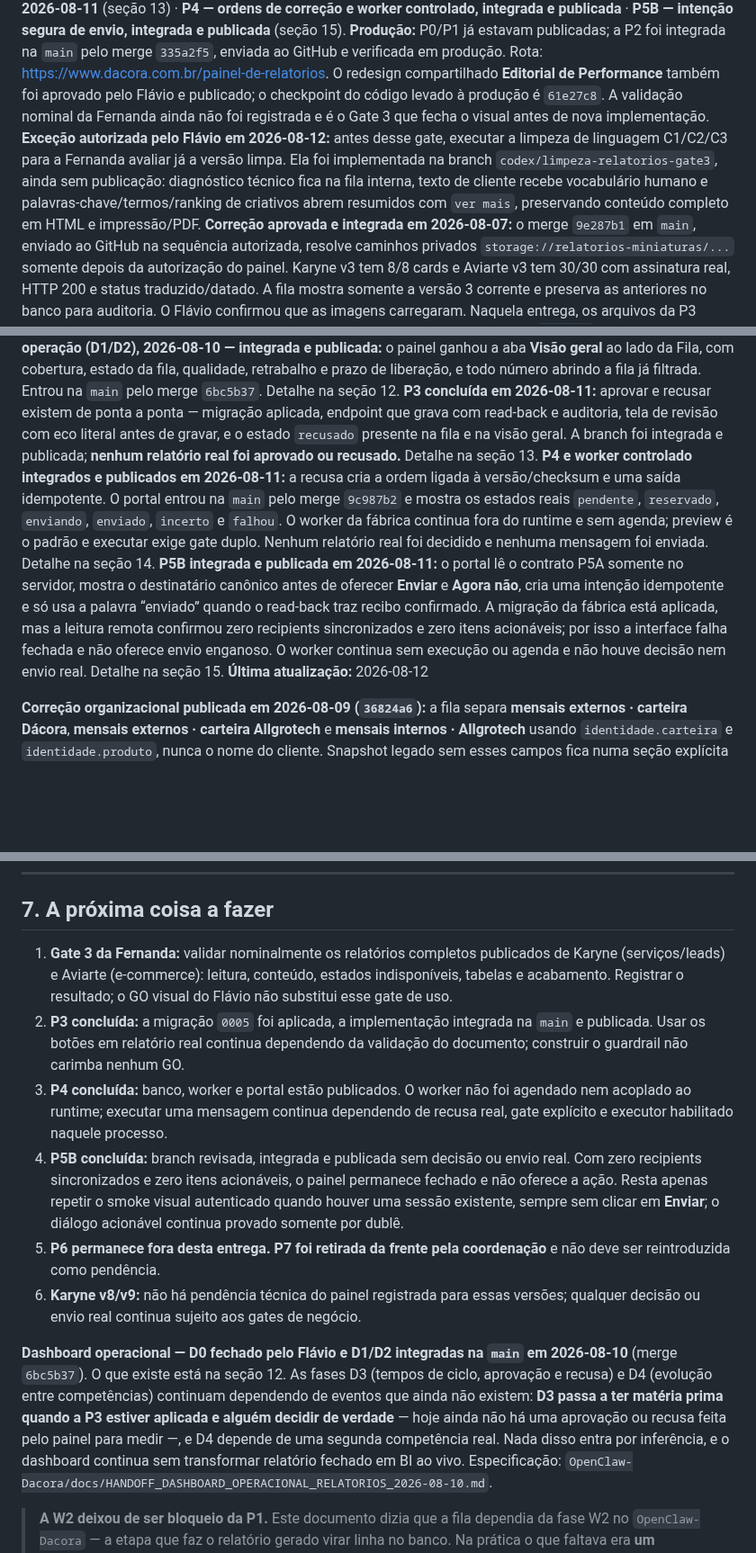
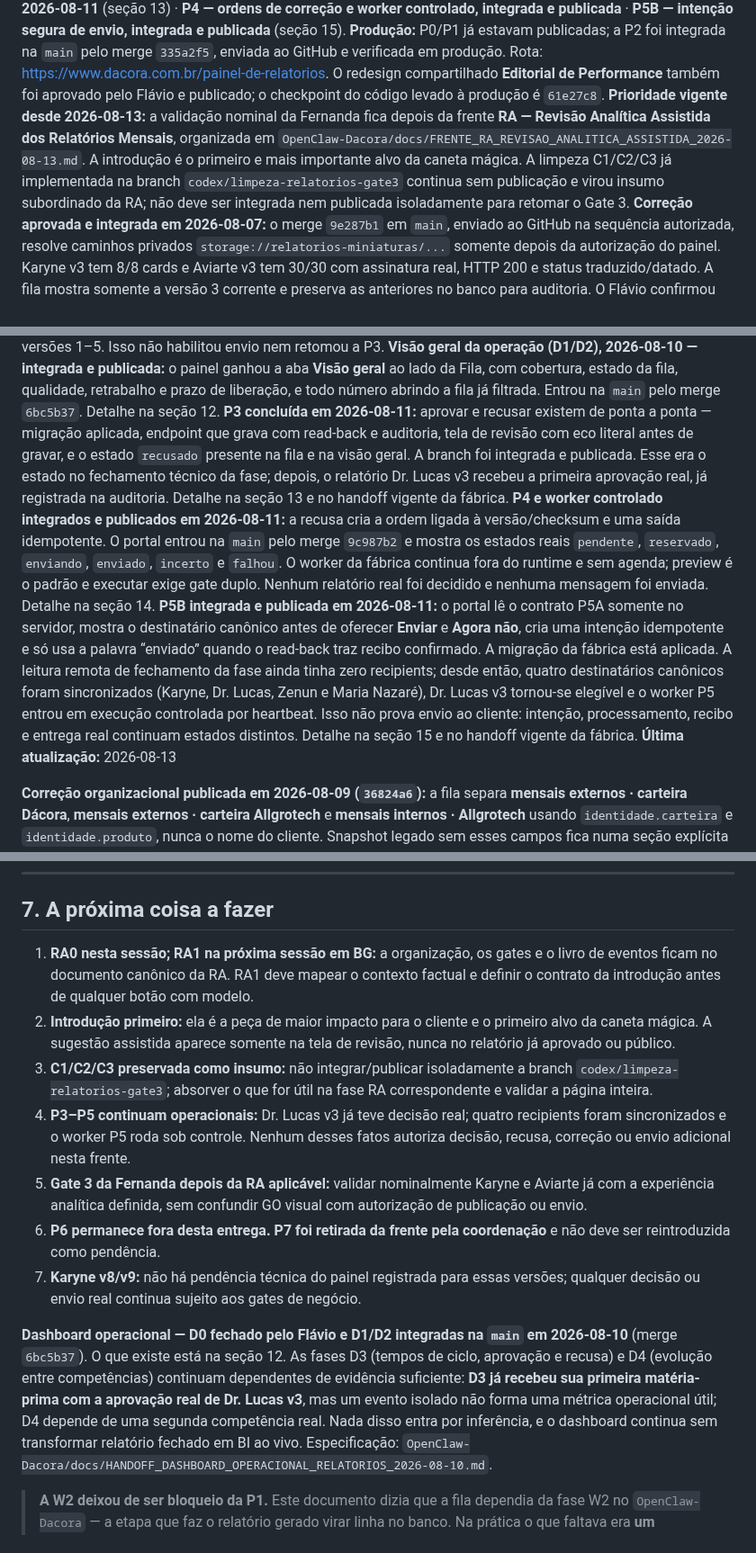
Before and after one commit to flacora-projetos/dacoraLP, a Markdown page: docs/PAINEL_PROGRESSO.md, 3 parts joined by grey strips. Shown at 90% size. Drawn GitHub-style; blank space fills up the shorter version.

Commit message:
docs: apontar painel para frente RA

```diff
--- a/docs/PAINEL_PROGRESSO.md
+++ b/docs/PAINEL_PROGRESSO.md
@@ -13,13 +13,15 @@ smoke autenticado aprovados pelo Flávio em desktop e celular** ·
 merge `335a2f5`, enviada ao GitHub e verificada em produção. Rota:
 <https://www.dacora.com.br/painel-de-relatorios>.
 O redesign compartilhado **Editorial de Performance** também foi aprovado pelo
-Flávio e publicado; o checkpoint do código levado à produção é `61e27c8`. A
-validação nominal da Fernanda ainda não foi registrada e é o Gate 3 que fecha o
-visual antes de nova implementação. **Exceção autorizada pelo Flávio em 2026-08-12:** antes desse
-gate, executar a limpeza de linguagem C1/C2/C3 para a Fernanda avaliar já a versão limpa. Ela foi
-implementada na branch `codex/limpeza-relatorios-gate3`, ainda sem publicação: diagnóstico técnico
-fica na fila interna, texto de cliente recebe vocabulário humano e palavras-chave/termos/ranking de
-criativos abrem resumidos com `ver mais`, preservando conteúdo completo em HTML e impressão/PDF.
+Flávio e publicado; o checkpoint do código levado à produção é `61e27c8`.
+**Prioridade vigente desde 2026-08-13:** a validação nominal da Fernanda fica
+depois da frente **RA — Revisão Analítica Assistida dos Relatórios Mensais**,
+organizada em
+`OpenClaw-Dacora/docs/FRENTE_RA_REVISAO_ANALITICA_ASSISTIDA_2026-08-13.md`.
+A introdução é o primeiro e mais importante alvo da caneta mágica. A limpeza
+C1/C2/C3 já implementada na branch `codex/limpeza-relatorios-gate3` continua
+sem publicação e virou insumo subordinado da RA; não deve ser integrada nem
+publicada isoladamente para retomar o Gate 3.
 **Correção aprovada e integrada em 2026-08-07:** o merge `9e287b1` em `main`,
 enviado ao GitHub na sequência autorizada, resolve caminhos privados
 `storage://relatorios-miniaturas/...` somente depois
@@ -42,8 +44,9 @@ já filtrada. Entrou na `main` pelo merge `6bc5b37`. Detalhe na seção 12.
 **P3 concluída em 2026-08-11:** aprovar e recusar existem de ponta a ponta — migração aplicada,
 endpoint que grava com read-back e auditoria, tela de revisão com eco literal
 antes de gravar, e o estado `recusado` presente na fila e na visão geral. A
-branch foi integrada e publicada; **nenhum relatório real foi aprovado ou
-recusado.** Detalhe na seção 13.
+branch foi integrada e publicada. Esse era o estado no fechamento técnico da
+fase; depois, o relatório Dr. Lucas v3 recebeu a primeira aprovação real, já
+registrada na auditoria. Detalhe na seção 13 e no handoff vigente da fábrica.
 **P4 e worker controlado integrados e publicados em 2026-08-11:** a recusa
 cria a ordem ligada à versão/checksum e uma saída idempotente. O portal entrou
 na `main` pelo merge `9c987b2` e mostra os estados reais `pendente`, `reservado`,
@@ -54,11 +57,13 @@ relatório real foi decidido e nenhuma mensagem foi enviada. Detalhe na seção
 portal lê o contrato P5A somente no servidor, mostra o destinatário canônico
 antes de oferecer **Enviar** e **Agora não**, cria uma intenção idempotente e só
 usa a palavra “enviado” quando o read-back traz recibo confirmado. A migração da
-fábrica está aplicada, mas a leitura remota confirmou zero recipients
-sincronizados e zero itens acionáveis; por isso a interface falha fechada e não
-oferece envio enganoso. O worker continua sem execução ou agenda e não houve
-decisão nem envio real. Detalhe na seção 15.
-**Última atualização:** 2026-08-12
+fábrica está aplicada. A leitura remota de fechamento da fase ainda tinha zero
+recipients; desde então, quatro destinatários canônicos foram sincronizados
+(Karyne, Dr. Lucas, Zenun e Maria Nazaré), Dr. Lucas v3 tornou-se elegível e o
+worker P5 entrou em execução controlada por heartbeat. Isso não prova envio ao
+cliente: intenção, processamento, recibo e entrega real continuam estados
+distintos. Detalhe na seção 15 e no handoff vigente da fábrica.
+**Última atualização:** 2026-08-13
 
 **Correção organizacional publicada em 2026-08-09 (`36824a6`):** a fila separa **mensais externos · carteira Dácora**, **mensais externos · carteira Allgrotech** e **mensais internos · Allgrotech** usando `identidade.carteira` e `identidade.produto`, nunca o nome do cliente. Snapshot legado sem esses campos fica numa seção explícita de classificação pendente. A mesma correção reconhece os resultados de contas com várias conversões (`*_resultado_grupo_N`) e remove a mensagem obsoleta de que falta definir o resultado no cadastro. Na leitura direta de 2026-08-10, o banco tinha 79 versões da competência 2026-07; as 34 correntes eram 19 Allgrotech e 15 Dácora, com 33 em `gerado` e a Karyne v6 em `liberado` com áudio privado. Naquela correção, a P3 permaneceu intocada.
 
@@ -678,33 +690,34 @@ função quebrada, e a resposta diz qual dos três casos é (`nao_configurado`,
 
 ## 7. A próxima coisa a fazer
 
-1. **Gate 3 da Fernanda:** validar nominalmente os relatórios completos
-   publicados de Karyne (serviços/leads) e Aviarte (e-commerce): leitura,
-   conteúdo, estados indisponíveis, tabelas e acabamento. Registrar o resultado;
-   o GO visual do Flávio não substitui esse gate de uso.
-2. **P3 concluída:** a migração `0005` foi aplicada, a implementação integrada
-   na `main` e publicada. Usar os botões em relatório real continua dependendo
-   da validação do documento; construir o guardrail não carimba nenhum GO.
-3. **P4 concluída:** banco, worker e portal estão publicados. O worker não foi
-   agendado nem acoplado ao runtime; executar uma mensagem continua dependendo
-   de recusa real, gate explícito e executor habilitado naquele processo.
-4. **P5B concluída:** branch revisada, integrada e publicada sem decisão ou envio
-   real. Com zero recipients sincronizados e zero itens acionáveis, o painel
-   permanece fechado e não oferece a ação. Resta apenas repetir o smoke visual
-   autenticado quando houver uma sessão existente, sempre sem clicar em
-   **Enviar**; o diálogo acionável continua provado somente por dublê.
-5. **P6 permanece fora desta entrega. P7 foi retirada da frente pela
+1. **RA0 nesta sessão; RA1 na próxima sessão em BG:** a organização, os gates e
+   o livro de eventos ficam no documento canônico da RA. RA1 deve mapear o
+   contexto factual e definir o contrato da introdução antes de qualquer botão
+   com modelo.
+2. **Introdução primeiro:** ela é a peça de maior impacto para o cliente e o
+   primeiro alvo da caneta mágica. A sugestão assistida aparece somente na tela
+   de revisão, nunca no relatório já aprovado ou público.
+3. **C1/C2/C3 preservada como insumo:** não integrar/publicar isoladamente a
+   branch `codex/limpeza-relatorios-gate3`; absorver o que for útil na fase RA
+   correspondente e validar a página inteira.
+4. **P3–P5 continuam operacionais:** Dr. Lucas v3 já teve decisão real; quatro
+   recipients foram sincronizados e o worker P5 roda sob controle. Nenhum desses
+   fatos autoriza decisão, recusa, correção ou envio adicional nesta frente.
+5. **Gate 3 da Fernanda depois da RA aplicável:** validar nominalmente Karyne e
+   Aviarte já com a experiência analítica definida, sem confundir GO visual com
+   autorização de publicação ou envio.
+6. **P6 permanece fora desta entrega. P7 foi retirada da frente pela
    coordenação** e não deve ser reintroduzida como pendência.
-6. **Karyne v8/v9:** não há pendência técnica do painel registrada para essas
+7. **Karyne v8/v9:** não há pendência técnica do painel registrada para essas
    versões; qualquer decisão ou envio real continua sujeito aos gates de negócio.
 
 **Dashboard operacional — D0 fechado pelo Flávio e D1/D2 integradas na `main`
 em 2026-08-10** (merge `6bc5b37`). O que existe está na seção 12. As fases D3
 (tempos de ciclo, aprovação e recusa) e D4 (evolução entre competências)
-continuam dependendo de eventos que ainda não existem: **D3 passa a ter matéria
-prima quando a P3 estiver aplicada e alguém decidir de verdade** — hoje ainda
-não há uma aprovação ou recusa feita pelo painel para medir —, e D4 depende de
-uma segunda competência real. Nada disso entra por inferência, e o dashboard
+continuam dependentes de evidência suficiente: **D3 já recebeu sua primeira
+matéria-prima com a aprovação real de Dr. Lucas v3**, mas um evento isolado não
+forma uma métrica operacional útil; D4 depende de uma segunda competência real.
+Nada disso entra por inferência, e o dashboard
 continua sem transformar relatório fechado em BI ao vivo. Especificação:
 `OpenClaw-Dacora/docs/HANDOFF_DASHBOARD_OPERACIONAL_RELATORIOS_2026-08-10.md`.
 
```
Also changed, not shown: other parts of docs/PAINEL_PROGRESSO.md (+17 -4 lines), AGENTS.md (added, +77 -0 lines), CLAUDE.md (added, +34 -0 lines).
